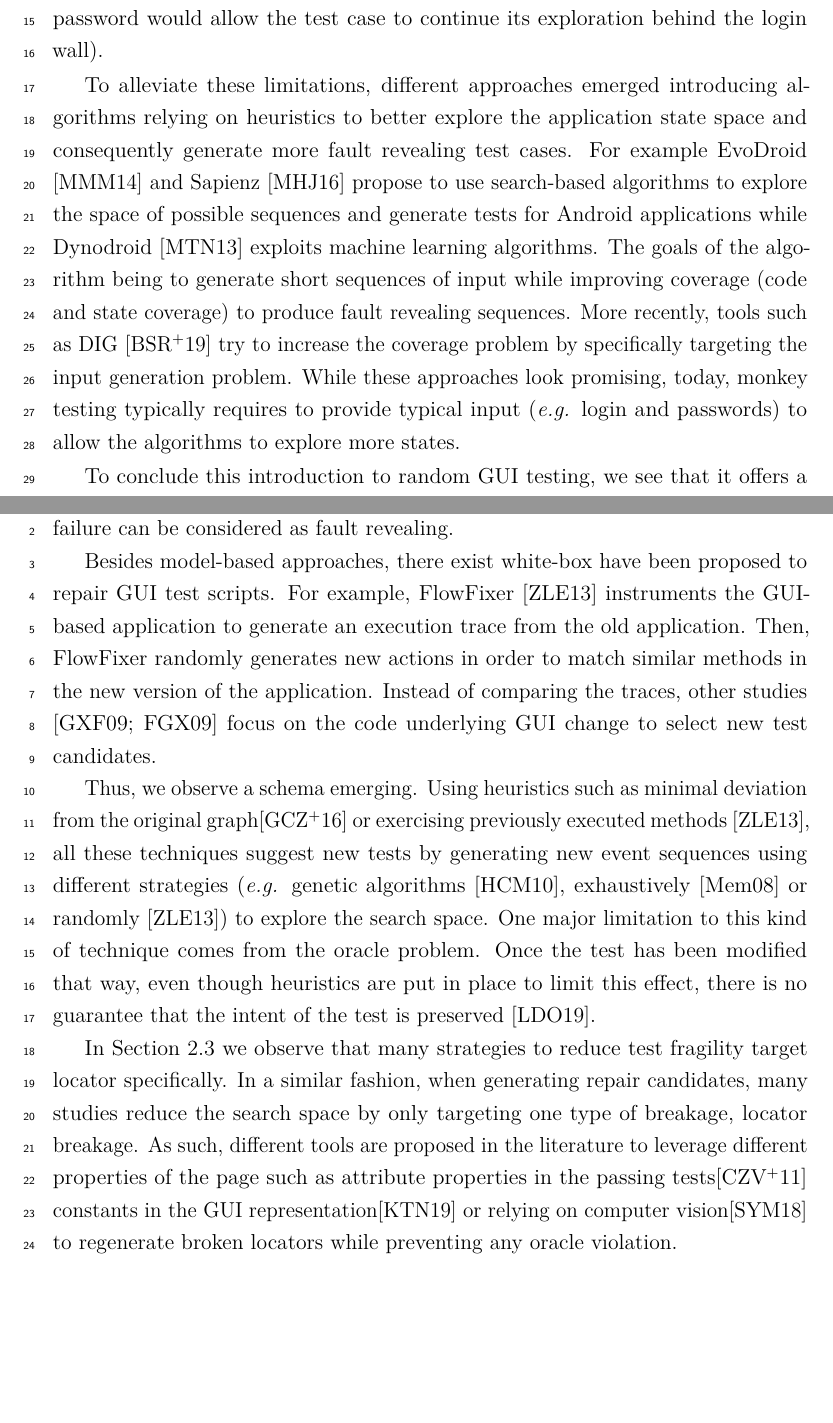
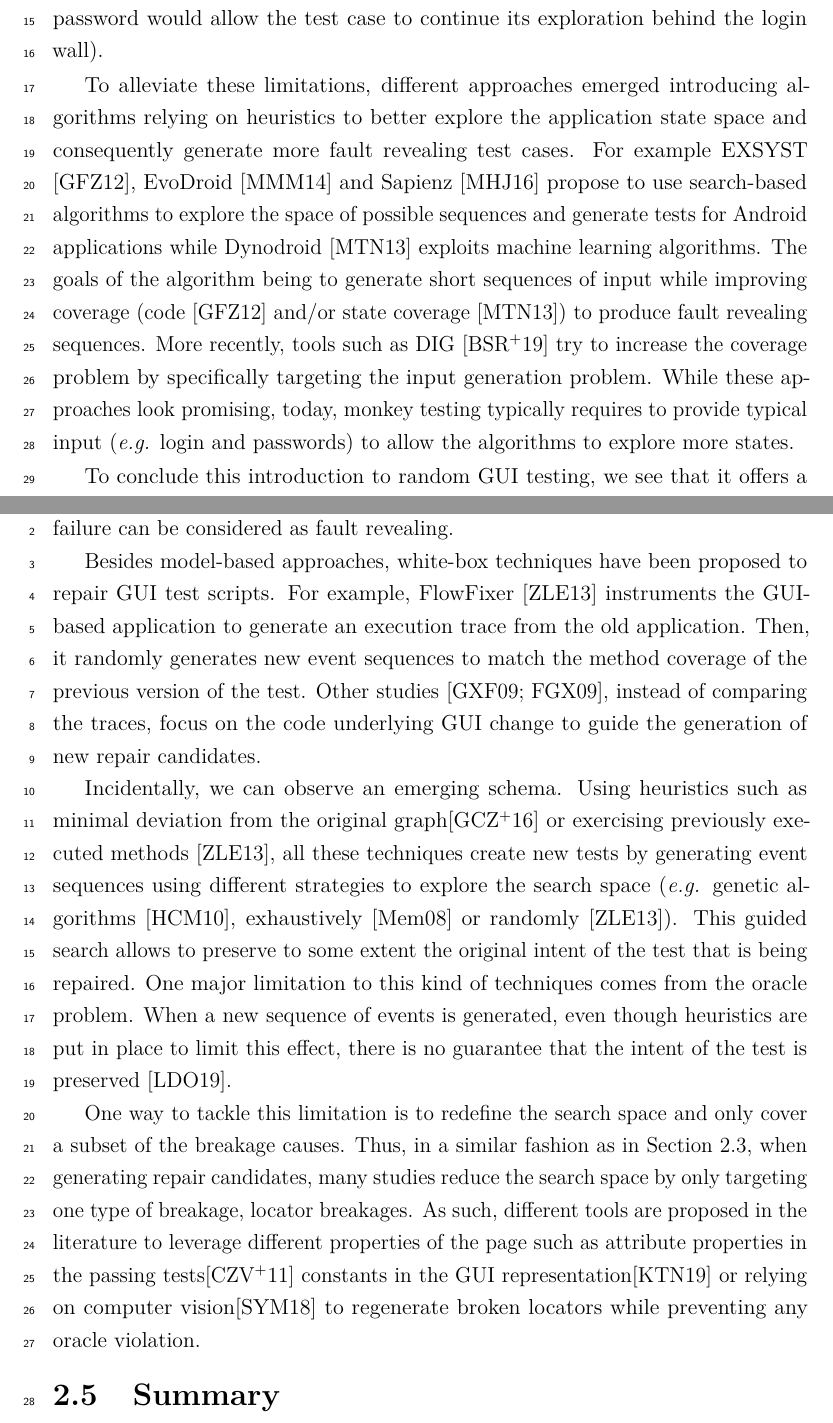
Before and after one commit to kabinja/phd-thesis, a LaTeX thesis (thesis.tex, which reads introduction.tex, related.tex): two parts of pages 10 and 26 of 57 before the commit and two parts of pages 10 and 26 of 58 after it, joined at a grey line, cut so that both start at the same text, the shorter picture padded with empty space. Compiled offline with pdfLaTeX.

Commit message:
Updates from Overleaf

```diff
--- a/introduction.tex
+++ b/introduction.tex
@@ -34,7 +34,7 @@ Typically such tools rely on the concept of fuzz testing which inject arbitrary
 
 One of the major challenges encountered when relying on random GUI testing resides in the exploration of the application states. Indeed, with modern applications, the infinite number of combination of user inputs leads to potentially large and sometimes infinite number of reachable states. Consequently, the search space cannot be covered exhaustively leading to potentially low state coverage \cite{Canny2019}. Furthermore, in the case of more complex input such as a chain of character, randomly generated input have often low chances of producing feasible test cases, thus requiring a large number of input generations to find interesting test cases (\eg if a login page exists, only a combination of a valid user name and password would allow the test case to continue its exploration behind the login wall).
 
-To alleviate these limitations, different approaches emerged introducing algorithms relying on heuristics to better explore the application state space and consequently generate more fault revealing test cases. For example EvoDroid \cite{Mahmood2014} and Sapienz \cite{Mao2016} propose to use search-based algorithms to explore the space of possible sequences and generate tests for Android applications while Dynodroid \cite{Machiry2013} exploits machine learning algorithms. The goals of the algorithm being to generate short sequences of input while improving coverage (code and state coverage) to produce fault revealing sequences. More recently, tools such as DIG \cite{Biagiola2019} try to increase the coverage problem by specifically targeting the input generation problem. While these approaches look promising, today, monkey testing typically requires to provide typical input (\eg login and passwords) to allow the algorithms to explore more states.
+To alleviate these limitations, different approaches emerged introducing algorithms relying on heuristics to better explore the application state space and consequently generate more fault revealing test cases. For example EXSYST \cite{Gross2012}, EvoDroid \cite{Mahmood2014} and Sapienz \cite{Mao2016} propose to use search-based algorithms to explore the space of possible sequences and generate tests for Android applications while Dynodroid \cite{Machiry2013} exploits machine learning algorithms. The goals of the algorithm being to generate short sequences of input while improving coverage (code \cite{Gross2012} and/or state coverage \cite{Machiry2013}) to produce fault revealing sequences. More recently, tools such as DIG \cite{Biagiola2019} try to increase the coverage problem by specifically targeting the input generation problem. While these approaches look promising, today, monkey testing typically requires to provide typical input (\eg login and passwords) to allow the algorithms to explore more states.
 
 To conclude this introduction to random GUI testing, we see that it offers a cheap alternative to classical test scripting which can be useful to detect crashes and other invariant. Nevertheless, because of the lack of knowledge of functional requirement and life cycle, exploring the application and assessing more fine-grain behavior might be challenging. Thus, while companies do use random GUI testing extensively, they use it in addition to other techniques that we present below.
 
--- a/related.tex
+++ b/related.tex
@@ -43,15 +43,15 @@ On common problem in all these approaches is that there is a limit to robustness
 \section{Repairing Test Code}
 \label{sec:related-repair}
 
-The other approach present in the literature to tackle the fragility problem is to repair the test as they exhibit breakages. If we cannot avoid test breakages from occurring, then why not automatically repair the test. To that end, some tools such as GUITAR \cite{Memon2008}, SITAR \cite{Gao2016} or METER \cite{Pan2020} propose model-based approaches to automatically repair SUITs when they exhibit a failure. By representing the test in a more abstract representation, these tools can detect unusable tests and then attempt to repair them by generating repair candidates . To validate test candidates some heuristics are used which guarantee to some extent that the intent of the test is preserved. As such, if no candidate are available, the failure can be considered as fault revealing.
+The other approach present in the literature to tackle the fragility problem is to repair the test as they exhibit breakages. If we cannot avoid test breakages from occurring, then why not automatically repair the test. To that end, some tools such as GUITAR \cite{Memon2008}, SITAR \cite{Gao2016} or METER \cite{Pan2020} propose model-based approaches to automatically repair SUITs when they exhibit a failure. By representing the test in a more abstract representation, these tools can detect unusable tests and then attempt to repair them by generating repair candidates. To validate these candidates some heuristics are used which guarantee to some extent that the intent of the test is preserved. As such, if no candidates are available, the failure can be considered as fault revealing.
 
-Besides model-based approaches, there exist white-box have been proposed to repair GUI test scripts. For example, FlowFixer \cite{Zhang2013} instruments the GUI-based application to generate an execution trace from the old application. Then, FlowFixer randomly generates new actions in order to match similar methods in the new version of the application. Instead of comparing the traces, other studies \cite{Grechanik2009, Fu2009} focus on the code underlying GUI change to select new test candidates.
+Besides model-based approaches, white-box techniques have been proposed to repair GUI test scripts. For example, FlowFixer \cite{Zhang2013} instruments the GUI-based application to generate an execution trace from the old application. Then, it randomly generates new event sequences to match the method coverage of the previous version of the test. Other studies \cite{Grechanik2009, Fu2009}, instead of comparing the traces, focus on the code underlying GUI change to guide the generation of new repair candidates.
 
-Thus, we observe a schema emerging. Using heuristics such as minimal deviation from the original graph\cite{Gao2016} or exercising previously executed methods \cite{Zhang2013}, all these techniques suggest new tests by generating new event sequences using different strategies (\emph{e.g.} genetic algorithms \cite{Huang2010}, exhaustively \cite{Memon2008} or randomly \cite{Zhang2013}) to explore the search space. One major limitation to this kind of technique comes from the oracle problem. Once the test has been modified that way, even though heuristics are put in place to limit this effect, there is no guarantee that the intent of the test is preserved \cite{Li2019}.
+Incidentally, we can observe an emerging schema. Using heuristics such as minimal deviation from the original graph\cite{Gao2016} or exercising previously executed methods \cite{Zhang2013}, all these techniques create new tests by generating event sequences using different strategies  to explore the search space (\emph{e.g.} genetic algorithms \cite{Huang2010}, exhaustively \cite{Memon2008} or randomly \cite{Zhang2013}). This guided search allows to preserve to some extent the original intent of the test that is being repaired. One major limitation to this kind of techniques comes from the oracle problem. When a new sequence of events is generated, even though heuristics are put in place to limit this effect, there is no guarantee that the intent of the test is preserved \cite{Li2019}.
 
 %Besides model-based approaches, white box approaches have also been studied for GUI test script repair. Daniel et al. [15] propose to record GUI code refactorings as they are conducted in an IDE and use them to repair test scripts. Grechanik et al. [14] propose a tool to extract information about GUI changes by analyzing the source code and test scripts and generate repair candidates for GUI test scripts to be selected by testers. Fu et al. [56] develop a type-inference technique for GUI test scripts based on static analysis, which can
 
-In Section~\ref{sec:related-robust} we observe that many strategies to reduce test fragility target locator specifically. In a similar fashion, when generating repair candidates, many studies reduce the search space by only targeting one type of breakage, locator breakage. As such, different tools are proposed in the literature to leverage different properties of the page such as attribute properties in the passing tests\cite{Choudhary2011} constants in the GUI representation\cite{Kirinuki2019} or relying on computer vision\cite{Stocco2018} to regenerate broken locators while preventing any oracle violation.
+One way to tackle this limitation is to redefine the search space and only cover a subset of the breakage causes. Thus, in a similar fashion as in Section~\ref{sec:related-robust}, when generating repair candidates, many studies reduce the search space by only targeting one type of breakage, locator breakages. As such, different tools are proposed in the literature to leverage different properties of the page such as attribute properties in the passing tests\cite{Choudhary2011} constants in the GUI representation\cite{Kirinuki2019} or relying on computer vision\cite{Stocco2018} to regenerate broken locators while preventing any oracle violation.
 
 
 %read the related work of Zhang2013 and read more Pan2020, include Hammoudi2016 (Waterfall), Eladawy2019, Daniel2011, Stocco2018 (Vista), Imtiaz2019
@@ -59,3 +59,6 @@ In Section~\ref{sec:related-robust} we observe that many strategies to reduce te
 %aware of the high maintenance cost concentrate on technique to automatically maintain GUI test scripts and compared their performance to manual maintenance \cite{Grechanik2009, Grechanik2009b}.
 
 %\textcite{Pinto2012} analyze the evolution of test suites and extract actions performed on the test suite to see how the test suite is evolving. They conclude that test repair occurs in practice and that it is not due to only assertion fixes and suggest further research of automatic repair tools.
+
+\section{Summary}
+\label{sec:related-summary}
```
Also changed, not shown: references.bib (+15 -0 lines).
